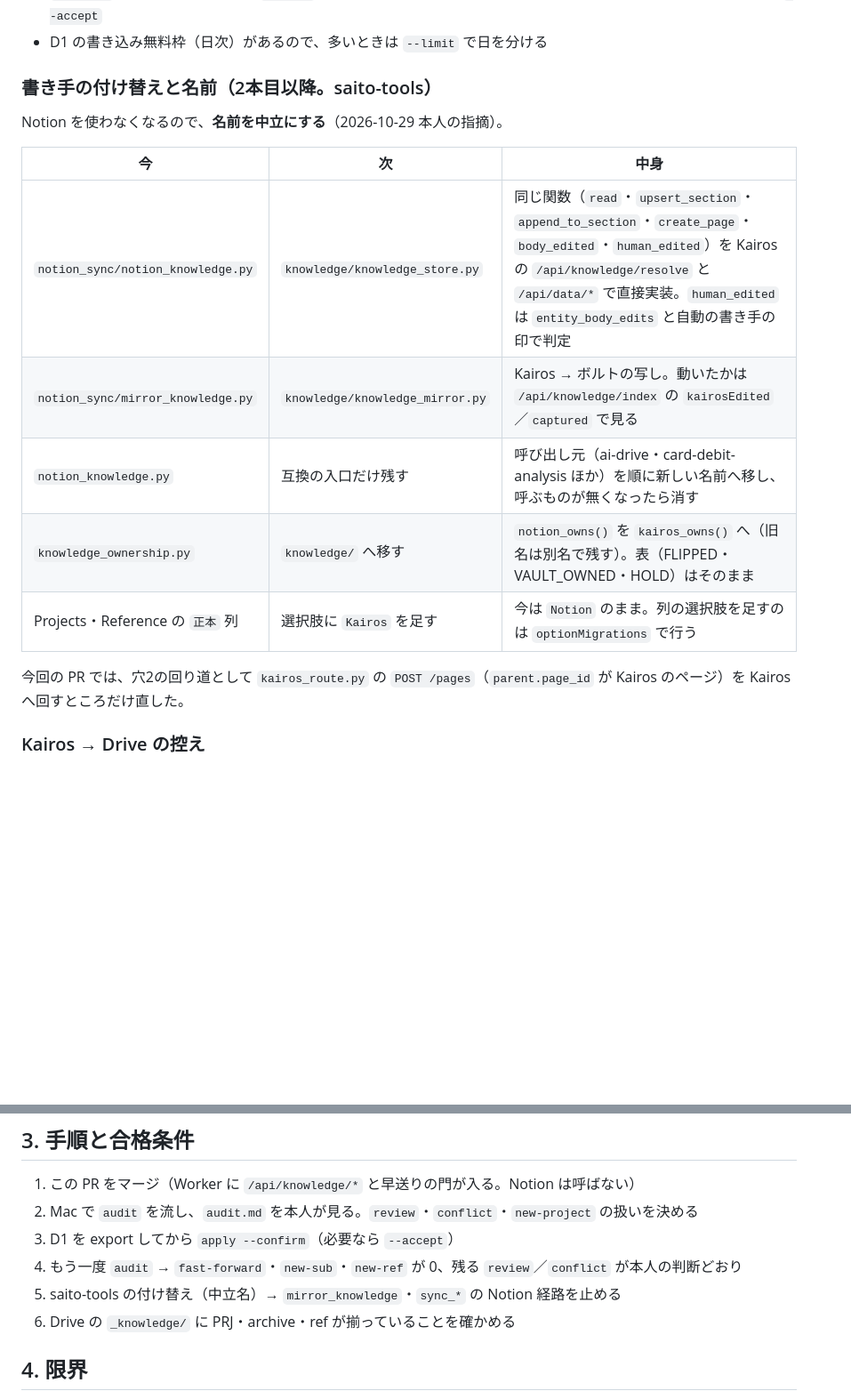
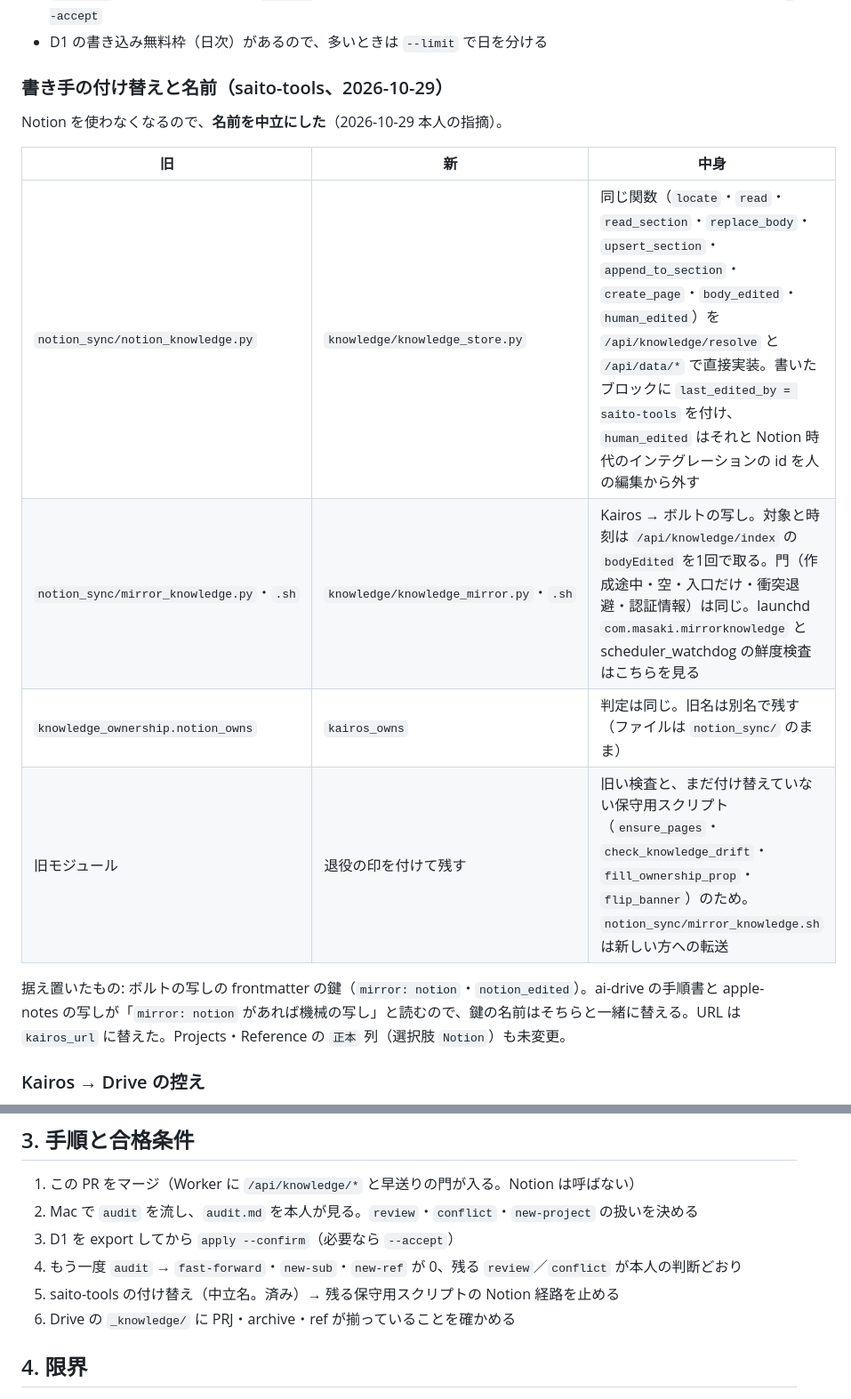
Before and after one commit to masakiplus/kairos, a Markdown page: docs/knowledge.md, 2 parts joined by grey strips. Shown at 89% size. Drawn GitHub-style; blank space fills up the shorter version.

Commit message:
docs/knowledge.md: 書き手の付け替え（中立名の knowledge/）を実装に合わせて書き直す
Co-Authored-By: Claude Opus 5.5 <noreply@anthropic.com>
Claude-Session: https://claude.ai/code/session_015zXR1xdYnuD4gD4qmsiYDH

```diff
--- a/docs/knowledge.md
+++ b/docs/knowledge.md
@@ -92,19 +92,18 @@ node --env-file=.dev.vars scripts/knowledge-migrate.mjs <out> apply --confirm [-
 - `conflict` は自動では触らない。`before/` と Notion を突き合わせ、Kairos 側を手で直すか、Notion 側を採るなら `--accept`
 - D1 の書き込み無料枠（日次）があるので、多いときは `--limit` で日を分ける
 
-### 書き手の付け替えと名前（2本目以降。saito-tools）
+### 書き手の付け替えと名前（saito-tools、2026-10-29）
 
-Notion を使わなくなるので、**名前を中立にする**（2026-10-29 本人の指摘）。
+Notion を使わなくなるので、**名前を中立にした**（2026-10-29 本人の指摘）。
 
-| 今 | 次 | 中身 |
+| 旧 | 新 | 中身 |
 |---|---|---|
-| `notion_sync/notion_knowledge.py` | `knowledge/knowledge_store.py` | 同じ関数（`read`・`upsert_section`・`append_to_section`・`create_page`・`body_edited`・`human_edited`）を Kairos の `/api/knowledge/resolve` と `/api/data/*` で直接実装。`human_edited` は `entity_body_edits` と自動の書き手の印で判定 |
-| `notion_sync/mirror_knowledge.py` | `knowledge/knowledge_mirror.py` | Kairos → ボルトの写し。動いたかは `/api/knowledge/index` の `kairosEdited`／`captured` で見る |
-| `notion_knowledge.py` | 互換の入口だけ残す | 呼び出し元（ai-drive・card-debit-analysis ほか）を順に新しい名前へ移し、呼ぶものが無くなったら消す |
-| `knowledge_ownership.py` | `knowledge/` へ移す | `notion_owns()` を `kairos_owns()` へ（旧名は別名で残す）。表（FLIPPED・VAULT_OWNED・HOLD）はそのまま |
-| Projects・Reference の `正本` 列 | 選択肢に `Kairos` を足す | 今は `Notion` のまま。列の選択肢を足すのは `optionMigrations` で行う |
+| `notion_sync/notion_knowledge.py` | `knowledge/knowledge_store.py` | 同じ関数（`locate`・`read`・`read_section`・`replace_body`・`upsert_section`・`append_to_section`・`create_page`・`body_edited`・`human_edited`）を `/api/knowledge/resolve` と `/api/data/*` で直接実装。書いたブロックに `last_edited_by = saito-tools` を付け、`human_edited` はそれと Notion 時代のインテグレーションの id を人の編集から外す |
+| `notion_sync/mirror_knowledge.py`・`.sh` | `knowledge/knowledge_mirror.py`・`.sh` | Kairos → ボルトの写し。対象と時刻は `/api/knowledge/index` の `bodyEdited` を1回で取る。門（作成途中・空・入口だけ・衝突退避・認証情報）は同じ。launchd `com.masaki.mirrorknowledge` と scheduler_watchdog の鮮度検査はこちらを見る |
+| `knowledge_ownership.notion_owns` | `kairos_owns` | 判定は同じ。旧名は別名で残す（ファイルは `notion_sync/` のまま） |
+| 旧モジュール | 退役の印を付けて残す | 旧い検査と、まだ付け替えていない保守用スクリプト（`ensure_pages`・`check_knowledge_drift`・`fill_ownership_prop`・`flip_banner`）のため。`notion_sync/mirror_knowledge.sh` は新しい方への転送 |
 
-今回の PR では、穴2の回り道として `kairos_route.py` の `POST /pages`（`parent.page_id` が Kairos のページ）を Kairos へ回すところだけ直した。
+据え置いたもの: ボルトの写しの frontmatter の鍵（`mirror: notion`・`notion_edited`）。ai-drive の手順書と apple-notes の写しが「`mirror: notion` があれば機械の写し」と読むので、鍵の名前はそちらと一緒に替える。URL は `kairos_url` に替えた。Projects・Reference の `正本` 列（選択肢 `Notion`）も未変更。
 
 ### Kairos → Drive の控え
 
@@ -122,7 +121,7 @@ Notion を使わなくなるので、**名前を中立にする**（2026-10-29
 2. Mac で `audit` を流し、`audit.md` を本人が見る。`review`・`conflict`・`new-project` の扱いを決める
 3. D1 を export してから `apply --confirm`（必要なら `--accept`）
 4. もう一度 `audit` → `fast-forward`・`new-sub`・`new-ref` が 0、残る `review`／`conflict` が本人の判断どおり
-5. saito-tools の付け替え（中立名）→ `mirror_knowledge`・`sync_*` の Notion 経路を止める
+5. saito-tools の付け替え（中立名。済み）→ 残る保守用スクリプトの Notion 経路を止める
 6. Drive の `_knowledge/` に PRJ・archive・ref が揃っていることを確かめる
 
 ## 4. 限界
```
